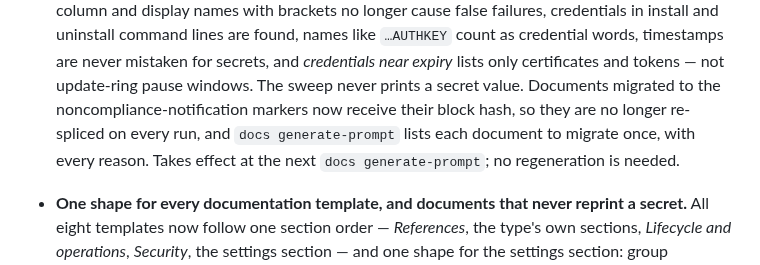
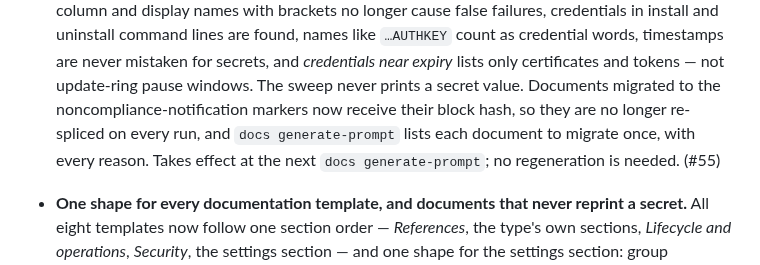
Before and after one commit to Schumann-IT/azure-resource-downloader, a Markdown page: go/CHANGELOG.md, the part around the change. Rendered like a GitHub page.

Commit message:
docs: link pull request #55
Co-Authored-By: Claude Opus 5.5 (1M context) <noreply@anthropic.com>
Claude-Session: https://claude.ai/code/session_01Jk4vHSrbHHXwvMzQXjrGXe

```diff
--- a/go/CHANGELOG.md
+++ b/go/CHANGELOG.md
@@ -168,7 +168,7 @@ This project is released independently of the documentation browser in `web/`: i
   expiry* lists only certificates and tokens — not update-ring pause windows. The sweep never prints a secret
   value. Documents migrated to the noncompliance-notification markers now receive their block hash, so they are
   no longer re-spliced on every run, and `docs generate-prompt` lists each document to migrate once, with every
-  reason. Takes effect at the next `docs generate-prompt`; no regeneration is needed.
+  reason. Takes effect at the next `docs generate-prompt`; no regeneration is needed. (#55)
 
 - **One shape for every documentation template, and documents that never reprint a secret.** All eight
   templates now follow one section order — *References*, the type's own sections, *Lifecycle and operations*,
```
Also changed, not shown: 1 other file.
